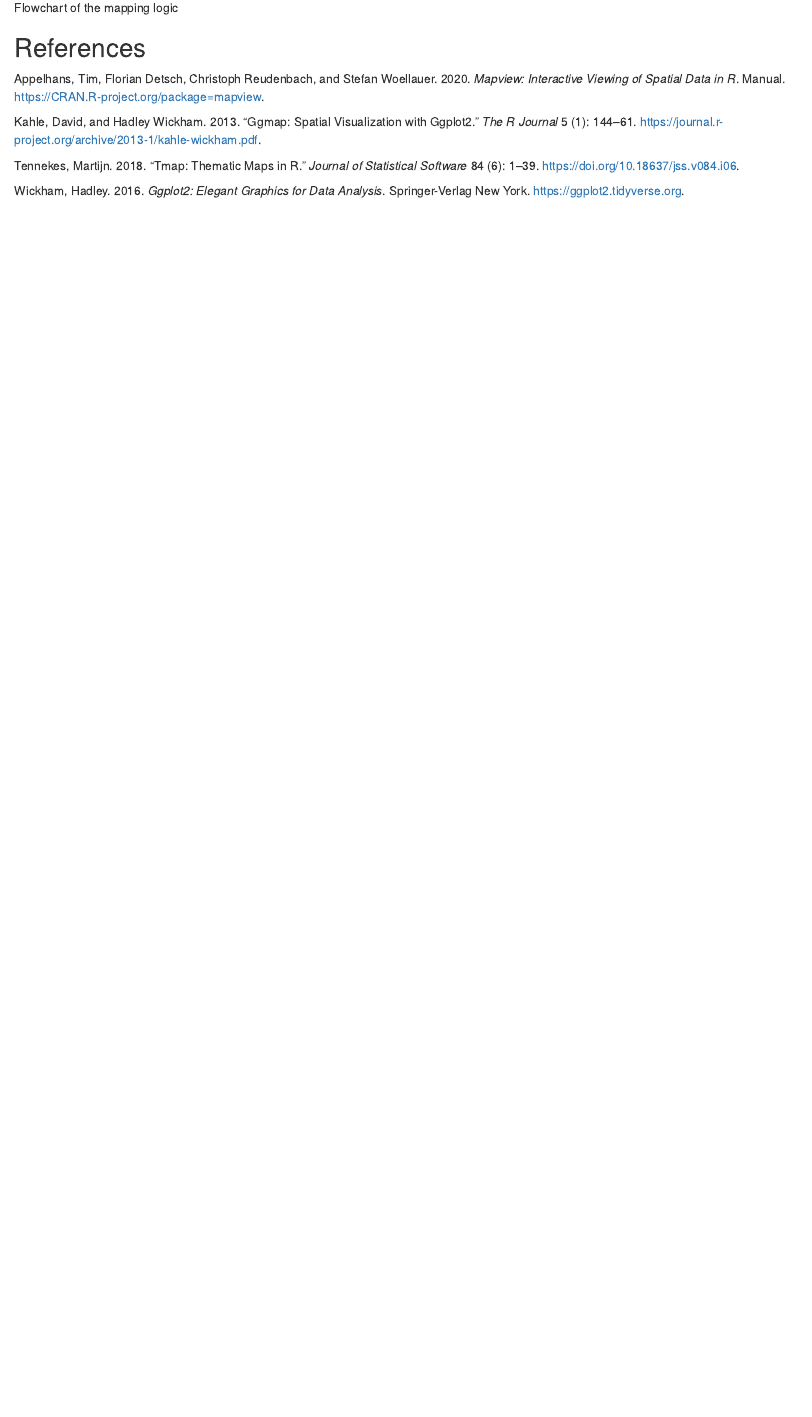
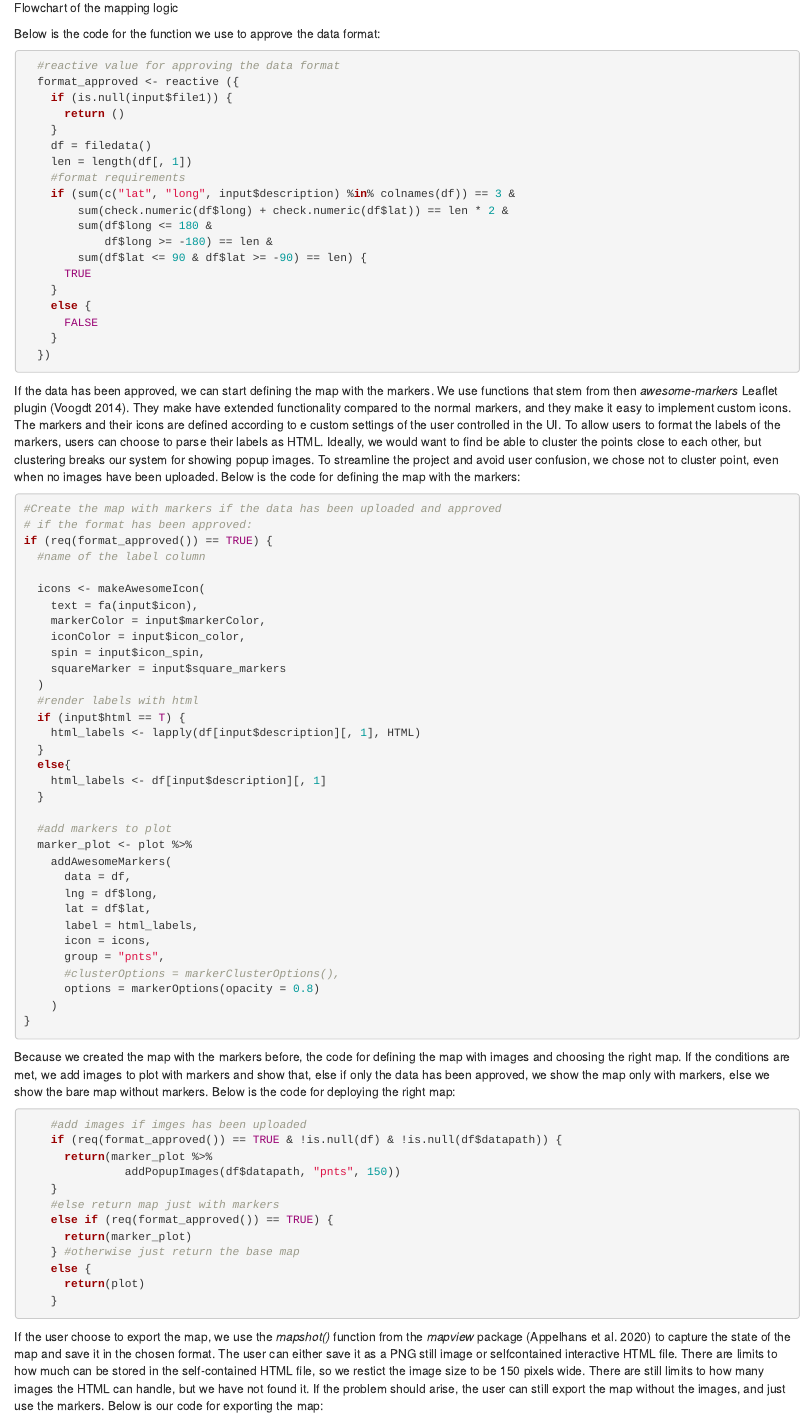
Before and after one commit to JakubR12/spatial_project, an R Markdown document (report.rmd): the page in a window 1100 px wide, from 3780 px down. The pictures show the output file report.html that the author committed with the source, opened offline.

Commit message:
first draft of code explanation down

````diff
--- a/biblio.bib
+++ b/biblio.bib
@@ -105,3 +105,12 @@
   doi = {10.21105/joss.01686},
   number = {43}
 }
+
+
+
+@software{voogdt_leafletawesome-markers_2014,
+  title = {Leaflet.Awesome-Markers},
+  author = {Voogdt, lennard},
+  date = {2014},
+  url = {https://github.com/lennardv2/Leaflet.awesome-markers}
+}
--- a/report.rmd
+++ b/report.rmd
@@ -1,7 +1,10 @@
 ---
 title: "Untitled"
 author: "Peter Thramkrongart & Jakub Raszka"
-date: "3/6/2021"
+date: "10/6/2021"
+output:
+  word_document:
+    reference_docx: StylesTemplate.docx
 bibliography: biblio.bib
 ---
 
@@ -120,7 +123,7 @@ To avoid crashing the app by attempting to define a map with bad coordinates or
 
 ![Flowchart of the mapping logic](Mapping_flowchart.png)
 
-
+Below is the code for the function we use to approve the data format:
 ```{r, eval = F}
   #reactive value for approving the data format
   format_approved <- reactive ({
@@ -144,3 +147,67 @@ To avoid crashing the app by attempting to define a map with bad coordinates or
 
 ```
 
+If the data has been approved, we can start defining the map with the markers. We use functions that stem from then *awesome-markers* Leaflet plugin [@voogdt_leafletawesome-markers_2014]. They make have extended functionality compared to the normal markers, and they make it easy to implement custom icons. The markers and their icons are defined according to e custom settings of the user controlled in the UI. To allow users to format the labels of the markers, users can choose to parse their labels as HTML.
+Ideally, we would want to find be able to cluster the points close to each other, but clustering breaks our system for showing popup images. To streamline the project and avoid user confusion, we chose not to cluster point, even when no images have been uploaded.
+Below is the code for defining the map with the markers:
+```{r, eval = F}
+
+
+#Create the map with markers if the data has been uploaded and approved
+# if the format has been approved:
+if (req(format_approved()) == TRUE) {
+  #name of the label column
+
+  icons <- makeAwesomeIcon(
+    text = fa(input$icon),
+    markerColor = input$markerColor,
+    iconColor = input$icon_color,
+    spin = input$icon_spin,
+    squareMarker = input$square_markers
+  )
+  #render labels with html
+  if (input$html == T) {
+    html_labels <- lapply(df[input$description][, 1], HTML)
+  }
+  else{
+    html_labels <- df[input$description][, 1]
+  }
+
+  #add markers to plot
+  marker_plot <- plot %>%
+    addAwesomeMarkers(
+      data = df,
+      lng = df$long,
+      lat = df$lat,
+      label = html_labels,
+      icon = icons,
+      group = "pnts",
+      #clusterOptions = markerClusterOptions(),
+      options = markerOptions(opacity = 0.8)
+    )
+}
+
+```
+
+Because we created the map with the markers before, the code for defining the map with images and choosing the right map. If the conditions are met, we add images to plot with markers and show that, else if only the data has been approved, we show the map only with markers, else we show the bare map without markers. Below is the code for deploying the right map:
+
+```{r, eval = F}
+    #add images if imges has been uploaded
+    if (req(format_approved()) == TRUE & !is.null(df) & !is.null(df$datapath)) {
+      return(marker_plot %>%
+               addPopupImages(df$datapath, "pnts", 150))
+    }
+    #else return map just with markers
+    else if (req(format_approved()) == TRUE) {
+      return(marker_plot)
+    } #otherwise just return the base map
+    else {
+      return(plot)
+    }
+```
+
+If the user choose to export the map, we use the *mapshot()* function from the *mapview* package [@appelhans_mapview_2020] to capture the state of the map and save it in the chosen format. The user can either save it as a PNG still image or selfcontained interactive HTML file. There are limits to how much can be stored in the self-contained HTML file, so we restict the image size to be 150 pixels wide. There are still limits to how many images the HTML can handle, but we have not found it. If the problem should arise, the user can still export the map without the images, and just use the markers.
+Below is our code for exporting the map:
+
+
+```{r, eval = F}
````
Also changed, not shown: Travel_map_maker/server.R (+5 -10 lines), report.html, report.rmd (42 more changed lines), 1 other file.
